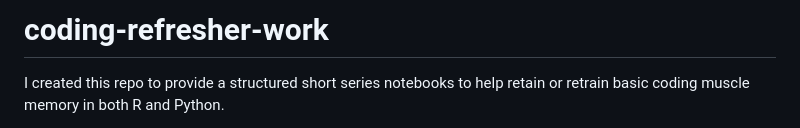
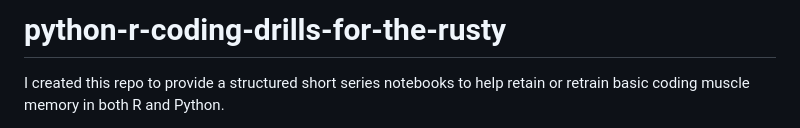
Before and after one commit to gavinoliver-prog/coding-refresher-work, a Markdown page: README.md, the part around the change. GitHub-like rendering.

```diff
--- a/README.md
+++ b/README.md
@@ -1,4 +1,4 @@
-# coding-refresher-work
+# python-r-coding-drills-for-the-rusty
 
 I created this repo to provide a structured short series  notebooks to help retain or retrain basic coding muscle memory in both R and Python.
 
```
